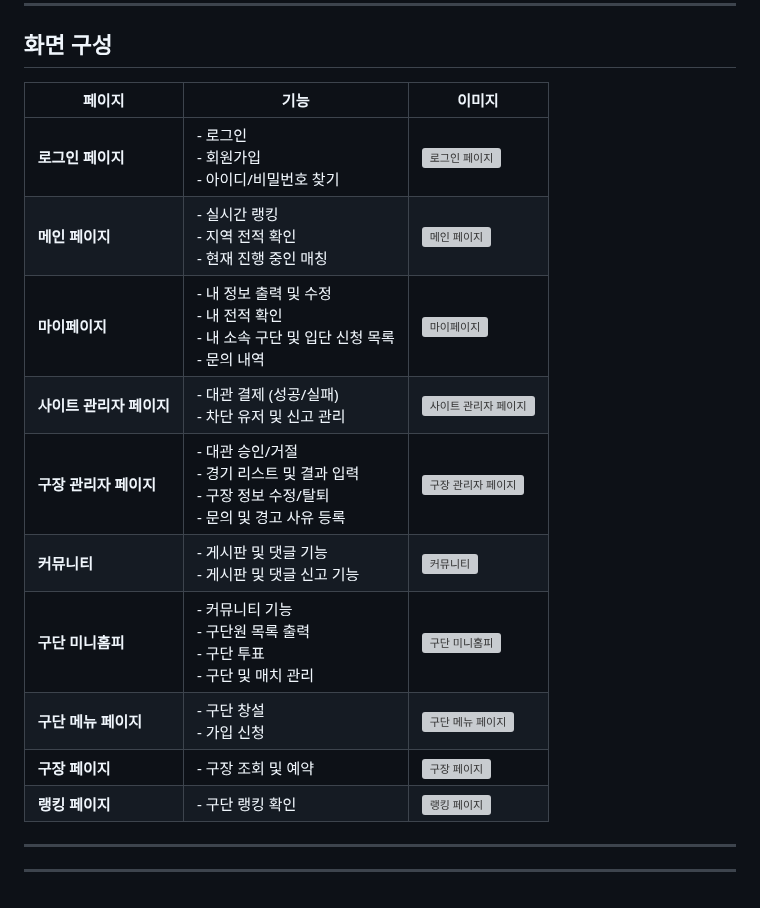
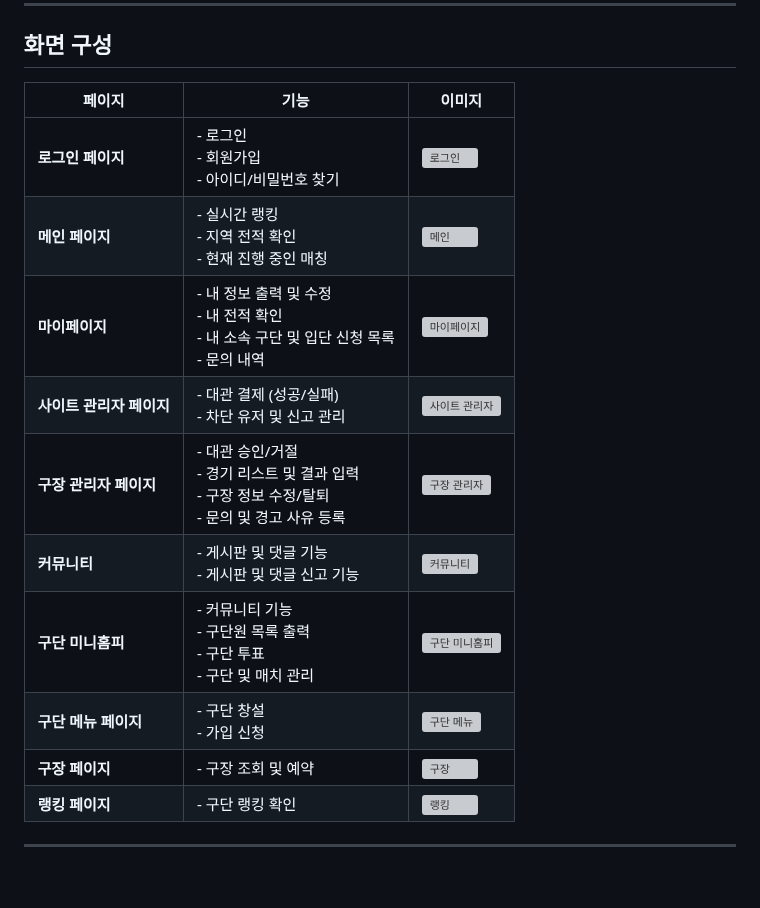
Before and after one commit to KimMJ0964/SportsMate-Server, a Markdown page: README.md, the part around the change. Rendered like a GitHub page; grey boxes are pictures that could not be loaded.

```diff
--- a/README.md
+++ b/README.md
@@ -89,20 +89,17 @@
 
 ## 화면 구성
 
-| **페이지**                | **기능**                                                                                                                                                   | **이미지** |
-|---------------------------|-----------------------------------------------------------------------------------------------------------------------------------------------------------|------------|
-| **로그인 페이지**          | - 로그인<br>- 회원가입<br>- 아이디/비밀번호 찾기                                                                                                         | ![로그인 페이지](https://github.com/user-attachments/assets/6d43a270-b261-4f81-a5c0-1756d3b70566) |
-| **메인 페이지**            | - 실시간 랭킹<br>- 지역 전적 확인<br>- 현재 진행 중인 매칭                                                                                               | ![메인 페이지](https://github.com/user-attachments/assets/7d7d4b16-372e-4f2c-b362-66290e0317e1) |
-| **마이페이지**             | - 내 정보 출력 및 수정<br>- 내 전적 확인<br>- 내 소속 구단 및 입단 신청 목록<br>- 문의 내역                                                              | ![마이페이지](https://github.com/user-attachments/assets/853cc6f0-62e7-4681-aef9-041d13368ecd) |
-| **사이트 관리자 페이지**   | - 대관 결제 (성공/실패)<br>- 차단 유저 및 신고 관리                                                                                                     | ![사이트 관리자 페이지](https://github.com/user-attachments/assets/0c8b2e07-e44f-41cd-af1b-72322f85143d) |
-| **구장 관리자 페이지**     | - 대관 승인/거절<br>- 경기 리스트 및 결과 입력<br>- 구장 정보 수정/탈퇴<br>- 문의 및 경고 사유 등록                                                      | ![구장 관리자 페이지](https://github.com/user-attachments/assets/3406b5f3-5ed2-4bbe-9215-3714d70883ef) |
-| **커뮤니티**               | - 게시판 및 댓글 기능<br>- 게시판 및 댓글 신고 기능                                                                                                      | ![커뮤니티](https://github.com/user-attachments/assets/f6d20d2d-e579-40d1-852d-fa8353b179eb) |
-| **구단 미니홈피**          | - 커뮤니티 기능<br>- 구단원 목록 출력<br>- 구단 투표<br>- 구단 및 매치 관리                                                                              | ![구단 미니홈피](https://github.com/user-attachments/assets/1e64761e-92a0-4f34-94fb-cfdcc6f736a9) |
-| **구단 메뉴 페이지**       | - 구단 창설<br>- 가입 신청                                                                                                                              | ![구단 메뉴 페이지](https://github.com/user-attachments/assets/19e5a772-cdb7-4bf5-b0fa-a2d5bb6f8d24) |
-| **구장 페이지**            | - 구장 조회 및 예약                                                                                                                                      | ![구장 페이지](https://github.com/user-attachments/assets/67df3ce5-a45c-4e09-855f-96e0b0ee2831) |
-| **랭킹 페이지**            | - 구단 랭킹 확인                                                                                                                                        | ![랭킹 페이지](https://github.com/user-attachments/assets/bb4665ce-555d-41db-8272-d975b42bf727) |
+| **페이지**                    | **기능**                                                                                                                                                            | **이미지**                    |
+|-------------------------------|--------------------------------------------------------------------------------------------------------------------------------------------------------------------|--------------------------------|
+| **로그인 페이지**              | - 로그인<br>- 회원가입<br>- 아이디/비밀번호 찾기                                                                                                                  | ![로그인](https://github.com/user-attachments/assets/6d43a270-b261-4f81-a5c0-1756d3b70566) |
+| **메인 페이지**                | - 실시간 랭킹<br>- 지역 전적 확인<br>- 현재 진행 중인 매칭                                                                                                        | ![메인](https://github.com/user-attachments/assets/7d7d4b16-372e-4f2c-b362-66290e0317e1) |
+| **마이페이지**                 | - 내 정보 출력 및 수정<br>- 내 전적 확인<br>- 내 소속 구단 및 입단 신청 목록<br>- 문의 내역                                                                         | ![마이페이지](https://github.com/user-attachments/assets/853cc6f0-62e7-4681-aef9-041d13368ecd) |
+| **사이트 관리자 페이지**       | - 대관 결제 (성공/실패)<br>- 차단 유저 및 신고 관리                                                                                                              | ![사이트 관리자](https://github.com/user-attachments/assets/0c8b2e07-e44f-41cd-af1b-72322f85143d) |
+| **구장 관리자 페이지**         | - 대관 승인/거절<br>- 경기 리스트 및 결과 입력<br>- 구장 정보 수정/탈퇴<br>- 문의 및 경고 사유 등록                                                               | ![구장 관리자](https://github.com/user-attachments/assets/3406b5f3-5ed2-4bbe-9215-3714d70883ef) |
+| **커뮤니티**                   | - 게시판 및 댓글 기능<br>- 게시판 및 댓글 신고 기능                                                                                                               | ![커뮤니티](https://github.com/user-attachments/assets/f6d20d2d-e579-40d1-852d-fa8353b179eb) |
+| **구단 미니홈피**              | - 커뮤니티 기능<br>- 구단원 목록 출력<br>- 구단 투표<br>- 구단 및 매치 관리                                                                                       | ![구단 미니홈피](https://github.com/user-attachments/assets/1e64761e-92a0-4f34-94fb-cfdcc6f736a9) |
+| **구단 메뉴 페이지**           | - 구단 창설<br>- 가입 신청                                                                                                                                       | ![구단 메뉴](https://github.com/user-attachments/assets/19e5a772-cdb7-4bf5-b0fa-a2d5bb6f8d24) |
+| **구장 페이지**                | - 구장 조회 및 예약                                                                                                                                               | ![구장](https://github.com/user-attachments/assets/67df3ce5-a45c-4e09-855f-96e0b0ee2831) |
+| **랭킹 페이지**                | - 구단 랭킹 확인                                                                                                                                                 | ![랭킹](https://github.com/user-attachments/assets/bb4665ce-555d-41db-8272-d975b42bf727) |
 
 ---
-
-
----
```
